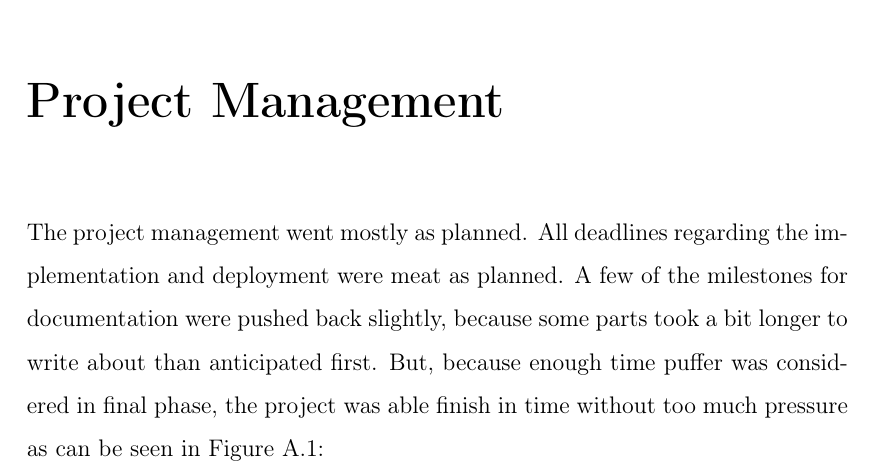
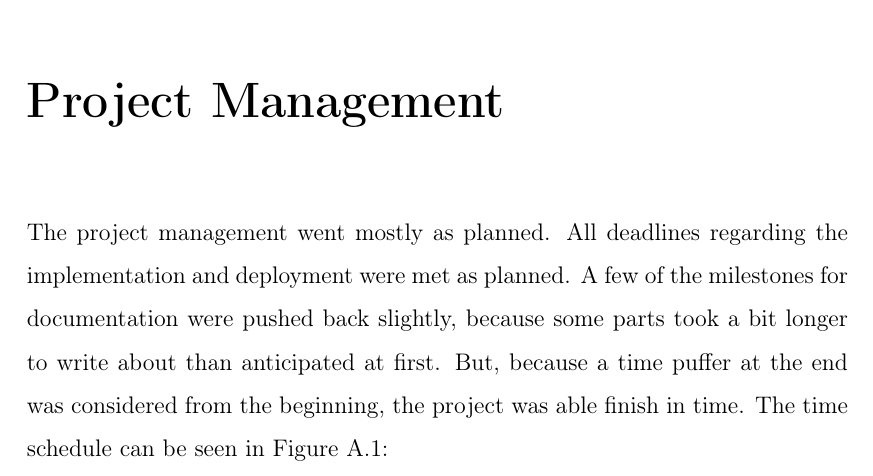
Before and after one commit to kellerkindt/master-thesis, a LaTeX thesis (main.tex, which reads chapters/schedule.tex): part of page 71 of 103, cut so that both start at the same text. The pictures show the PDF file main-anonymized.pdf that the author committed with the source.

Commit message:
no meat found

```diff
--- a/chapters/schedule.tex
+++ b/chapters/schedule.tex
@@ -3,9 +3,10 @@
 %\autoref{time_schedule} shows the time schedule of this work.
 
 The project management went mostly as planned.
-All deadlines regarding the implementation and deployment were meat as planned.
-A few of the milestones for documentation were pushed back slightly, because some parts took a bit longer to write about than anticipated first.
-But, because enough time puffer was considered in final phase, the project was able finish in time without too much pressure as can be seen in \autoref{time_schedule}:
+All deadlines regarding the implementation and deployment were met as planned.
+A few of the milestones for documentation were pushed back slightly, because some parts took a bit longer to write about than anticipated at first.
+But, because a time puffer at the end was considered from the beginning, the project was able finish in time.
+The time schedule can be seen in \autoref{time_schedule}:
 
 \newganttlinktype{f-m}{
 	\ganttsetstartanchor{on right=1}
```
Also changed, not shown: main-anonymized.pdf, 1 other file.
